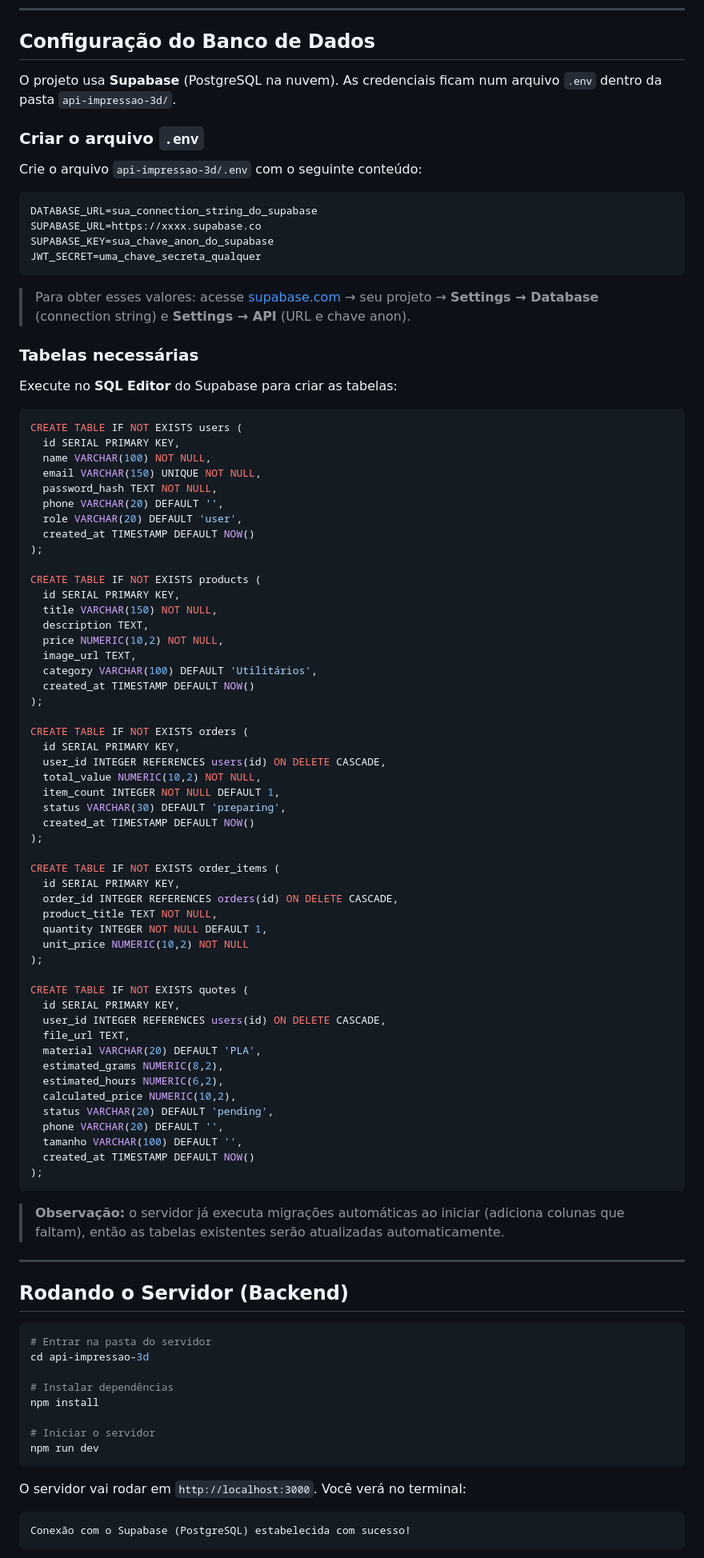
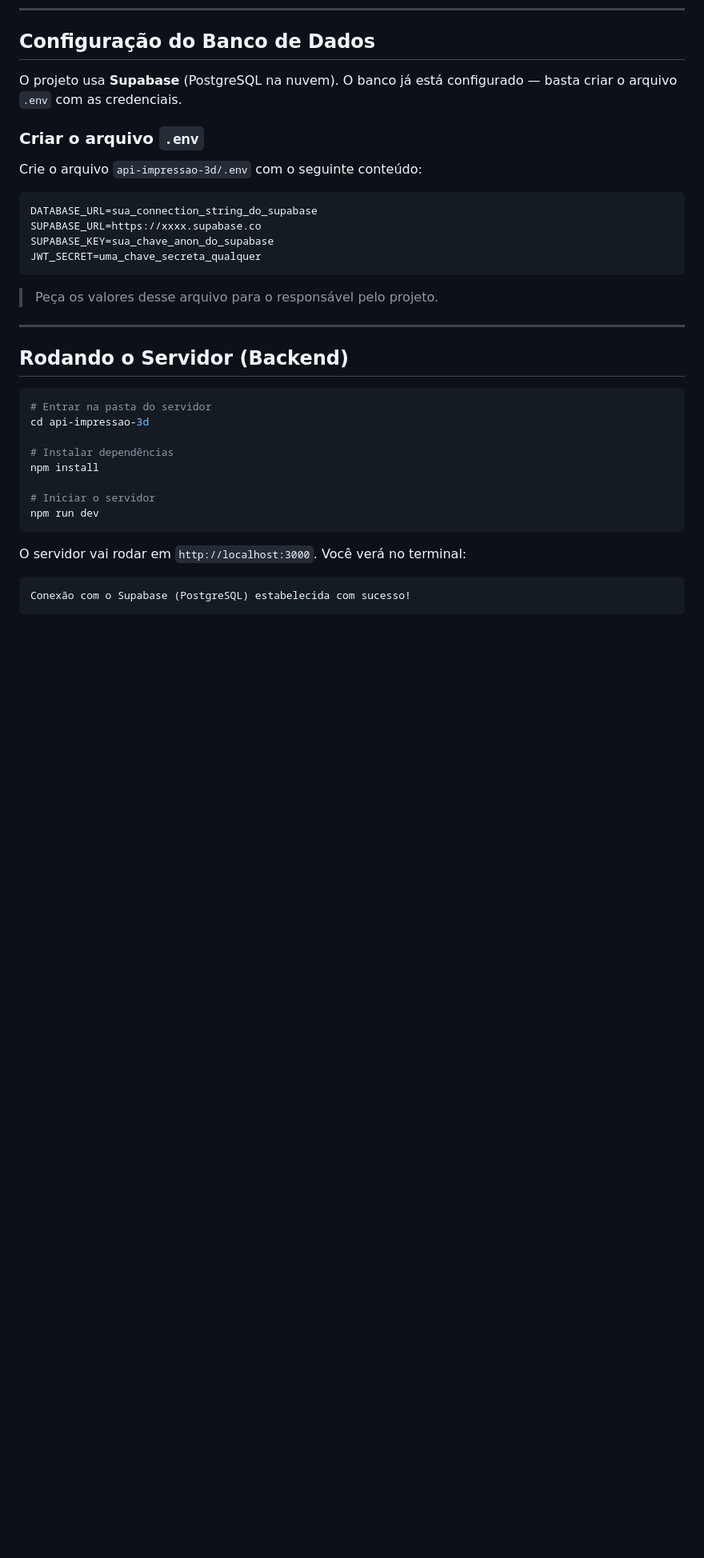
Before and after one commit to sILVEIR44/Trecos3D, a Markdown page: README.md, the part around one of its changes. Shown at 80% size. GitHub-like rendering; blank space fills up the shorter version.

Commit message:
readme pronto

````diff
--- a/README.md
+++ b/README.md
@@ -36,7 +36,7 @@ Trecos3D/
 
 ## Configuração do Banco de Dados
 
-O projeto usa **Supabase** (PostgreSQL na nuvem). As credenciais ficam num arquivo `.env` dentro da pasta `api-impressao-3d/`.
+O projeto usa **Supabase** (PostgreSQL na nuvem). O banco já está configurado — basta criar o arquivo `.env` com as credenciais.
 
 ### Criar o arquivo `.env`
 
@@ -49,66 +49,7 @@ SUPABASE_KEY=sua_chave_anon_do_supabase
 JWT_SECRET=uma_chave_secreta_qualquer
 ```
 
-> Para obter esses valores: acesse [supabase.com](https://supabase.com) → seu projeto → **Settings → Database** (connection string) e **Settings → API** (URL e chave anon).
-
-### Tabelas necessárias
-
-Execute no **SQL Editor** do Supabase para criar as tabelas:
-
-```sql
-CREATE TABLE IF NOT EXISTS users (
-  id SERIAL PRIMARY KEY,
-  name VARCHAR(100) NOT NULL,
-  email VARCHAR(150) UNIQUE NOT NULL,
-  password_hash TEXT NOT NULL,
-  phone VARCHAR(20) DEFAULT '',
-  role VARCHAR(20) DEFAULT 'user',
-  created_at TIMESTAMP DEFAULT NOW()
-);
-
-CREATE TABLE IF NOT EXISTS products (
-  id SERIAL PRIMARY KEY,
-  title VARCHAR(150) NOT NULL,
-  description TEXT,
-  price NUMERIC(10,2) NOT NULL,
-  image_url TEXT,
-  category VARCHAR(100) DEFAULT 'Utilitários',
-  created_at TIMESTAMP DEFAULT NOW()
-);
-
-CREATE TABLE IF NOT EXISTS orders (
-  id SERIAL PRIMARY KEY,
-  user_id INTEGER REFERENCES users(id) ON DELETE CASCADE,
-  total_value NUMERIC(10,2) NOT NULL,
-  item_count INTEGER NOT NULL DEFAULT 1,
-  status VARCHAR(30) DEFAULT 'preparing',
-  created_at TIMESTAMP DEFAULT NOW()
-);
-
-CREATE TABLE IF NOT EXISTS order_items (
-  id SERIAL PRIMARY KEY,
-  order_id INTEGER REFERENCES orders(id) ON DELETE CASCADE,
-  product_title TEXT NOT NULL,
-  quantity INTEGER NOT NULL DEFAULT 1,
-  unit_price NUMERIC(10,2) NOT NULL
-);
-
-CREATE TABLE IF NOT EXISTS quotes (
-  id SERIAL PRIMARY KEY,
-  user_id INTEGER REFERENCES users(id) ON DELETE CASCADE,
-  file_url TEXT,
-  material VARCHAR(20) DEFAULT 'PLA',
-  estimated_grams NUMERIC(8,2),
-  estimated_hours NUMERIC(6,2),
-  calculated_price NUMERIC(10,2),
-  status VARCHAR(20) DEFAULT 'pending',
-  phone VARCHAR(20) DEFAULT '',
-  tamanho VARCHAR(100) DEFAULT '',
-  created_at TIMESTAMP DEFAULT NOW()
-);
-```
-
-> **Observação:** o servidor já executa migrações automáticas ao iniciar (adiciona colunas que faltam), então as tabelas existentes serão atualizadas automaticamente.
+> Peça os valores desse arquivo para o responsável pelo projeto.
 
 ---
 
````
Also changed, not shown: other parts of README.md (+0 -9 lines).
